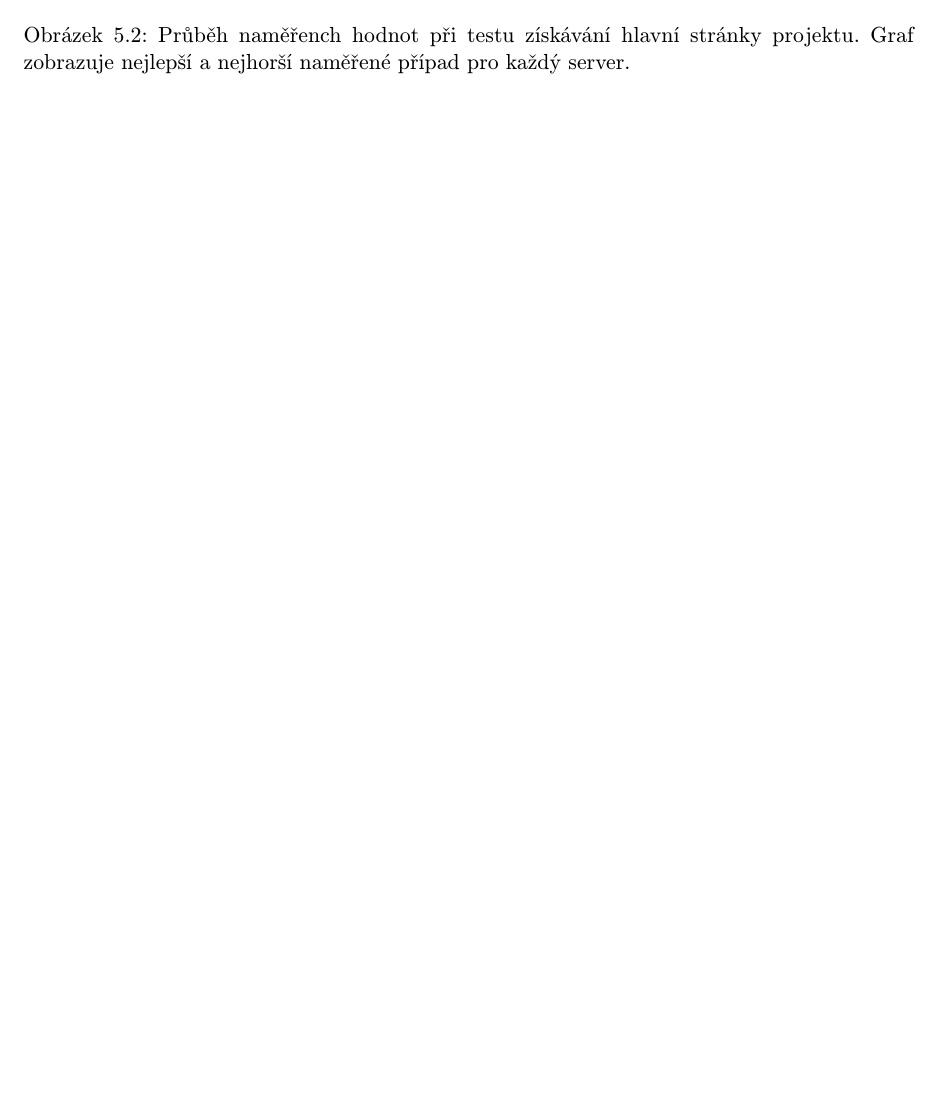
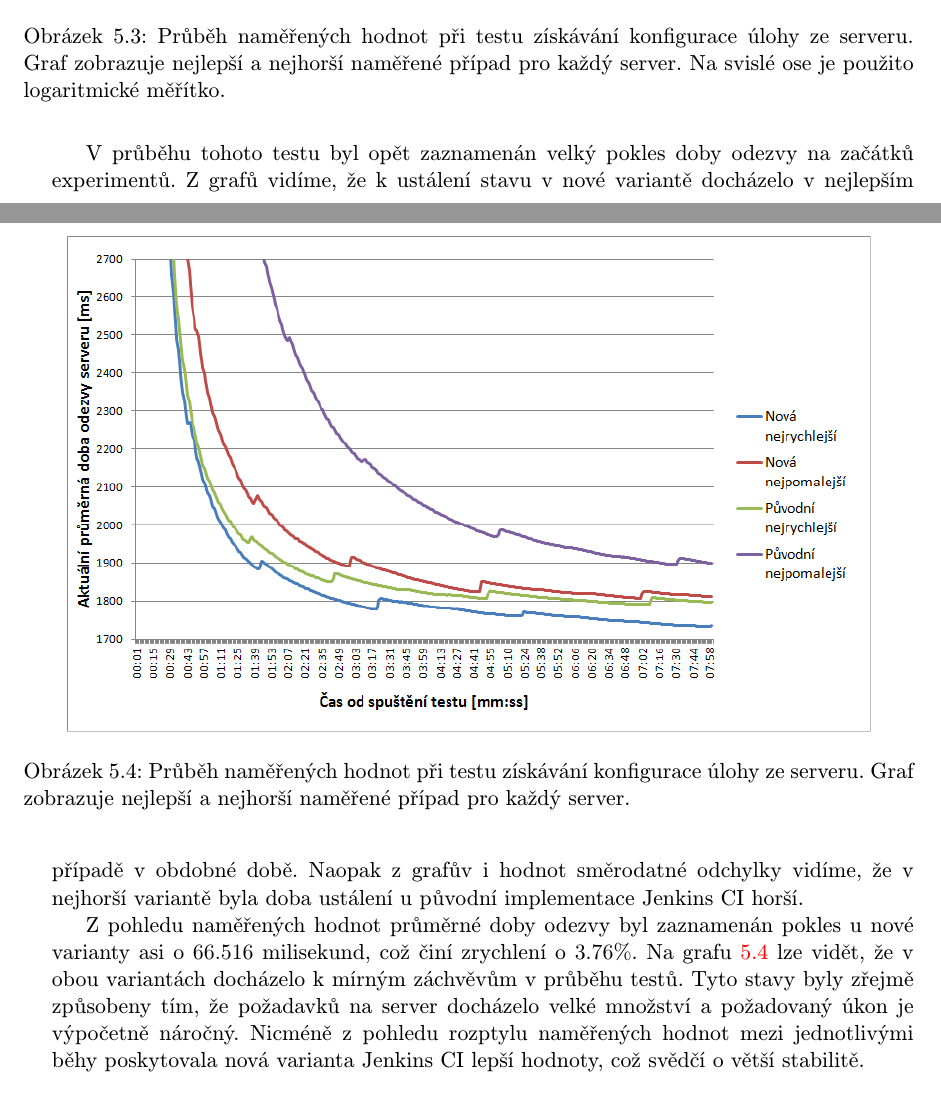
Before and after one commit to jbartece/undertow4jenkins-thesis, a LaTeX thesis (thesis/tex/projekt.tex, which reads thesis/tex/obsah.tex): part of page 44 of 49 before the commit and two parts of pages 44 and 45 of 51 after it, the two joined at a grey line, cut so that both start at the same text, the shorter picture padded with empty space. Compiled offline with pdfLaTeX.

Commit message:
Dalsi scenar

```diff
--- a/thesis/tex/obsah.tex
+++ b/thesis/tex/obsah.tex
@@ -1708,0 +1714,2 @@ a~tří nejdůležitější třídy, které jsou významné tím, že spojují j
+                    \caption{Průběh naměřených hodnot při testu získávání hlavní stránky projektu.
+                        Graf zobrazuje nejlepší a nejhorší naměřené případ pro každý server.
@@ -1708,0 +1726 @@ a~tří nejdůležitější třídy, které jsou významné tím, že spojují j
+                    \caption{Průběh naměřených hodnot při testu získávání hlavní stránky projektu.
@@ -1727,14 +1747,0 @@ a~tří nejdůležitější třídy, které jsou významné tím, že spojují j
-                    \caption{Průběh naměřench hodnot při testu získávání hlavní stránky projektu.
-                        Graf zobrazuje nejlepší a nejhorší naměřené případ pro každý server.
-                        Na svislé ose je použito logaritmické měřítko.}
-                    \label{imgGetMainPageCely}
-                \end{center}
-             \end{adjustwidth}
-            \end{figure}
-
-            \begin{figure}[h!t]
-             \begin{adjustwidth}{-0.5cm}{}
-                \begin{center}
-                    \scalebox{0.65}{\includegraphics{img/getMainPage_cast.png}}
-                    \caption{Průběh naměřench hodnot při testu získávání hlavní stránky projektu.
-                        Graf zobrazuje nejlepší a nejhorší naměřené případ pro každý server.}
@@ -1762,8 +1772,46 @@ a~tří nejdůležitější třídy, které jsou významné tím, že spojují j
                 Rozdíl &  66.516 &  10.098 &  7.400 &  5.339\\\hline
               \end{tabular}
               \caption{Tabulka}
-              \label{tab4}
+              \label{tabGetFreestyleFinal}
              \end{center}
              \end{adjustwidth}
             \end{table}
 
+            \begin{figure}[h!t]
+             \begin{adjustwidth}{-0.5cm}{}
+                \begin{center}
+                    \scalebox{0.65}{\includegraphics{img/getFreestyleJob_cely.png}}
+                    \caption{Průběh naměřených hodnot při testu získávání konfigurace úlohy ze serveru.
+                        Graf zobrazuje nejlepší a nejhorší naměřené případ pro každý server.
+                        Na svislé ose je použito logaritmické měřítko.}
+                    \label{imgGetFreestyleCely}
+                \end{center}
+             \end{adjustwidth}
+            \end{figure}
+
+            \begin{figure}[h!t]
+             \begin{adjustwidth}{-0.5cm}{}
+                \begin{center}
+                    \scalebox{0.65}{\includegraphics{img/getFreestyleJob_cast.png}}
+                    \caption{Průběh naměřených hodnot při testu získávání konfigurace úlohy ze serveru.
+                        Graf zobrazuje nejlepší a nejhorší naměřené případ pro každý server.}
+                    \label{imgGetFreestyleCast}
+                \end{center}
+             \end{adjustwidth}
+            \end{figure}
+            \medskip
+
+            V průběhu tohoto testu byl opět zaznamenán velký pokles doby odezvy na začátků experimentů.
+            Z grafů vidíme, že k ustálení stavu v nové variantě docházelo v nejlepším případě v obdobné době.
+            Naopak z grafův i hodnot směrodatné odchylky vidíme,
+            že v nejhorší variantě byla doba ustálení u původní implementace Jenkins CI horší.
+
+            Z pohledu naměřených hodnot průměrné doby odezvy byl zaznamenán pokles
+            u nové varianty asi o $66.516$ milisekund, což činí zrychlení o $3.76\%$.
+            Na grafu \ref{imgGetFreestyleCast} lze vidět, že v obou variantách
+            docházelo k mírným záchvěvům v průběhu testů. Tyto stavy byly zřejmě
+            způsobeny tím, že požadavků na server docházelo velké množství
+            a požadovaný úkon je výpočetně náročný.
+            Nicméně z pohledu rozptylu naměřených hodnot mezi jednotlivými
+            běhy poskytovala nová varianta Jenkins CI lepší hodnoty,
+            což svědčí o větší stabilitě.
```
Also changed, not shown: thesis/tex/projekt.pdf, thesis/tex/obsah.tex (65 more changed lines), 1 other file.
